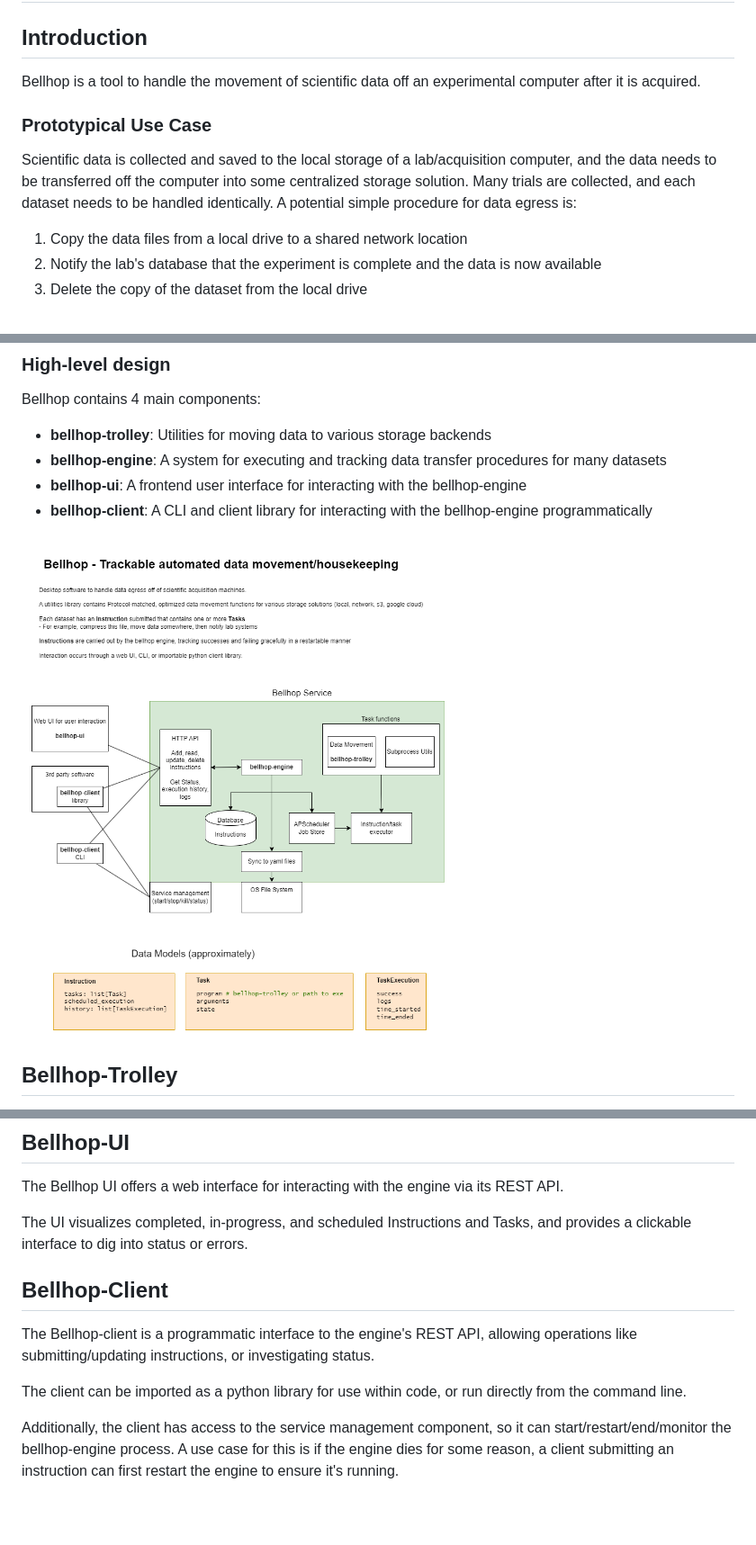
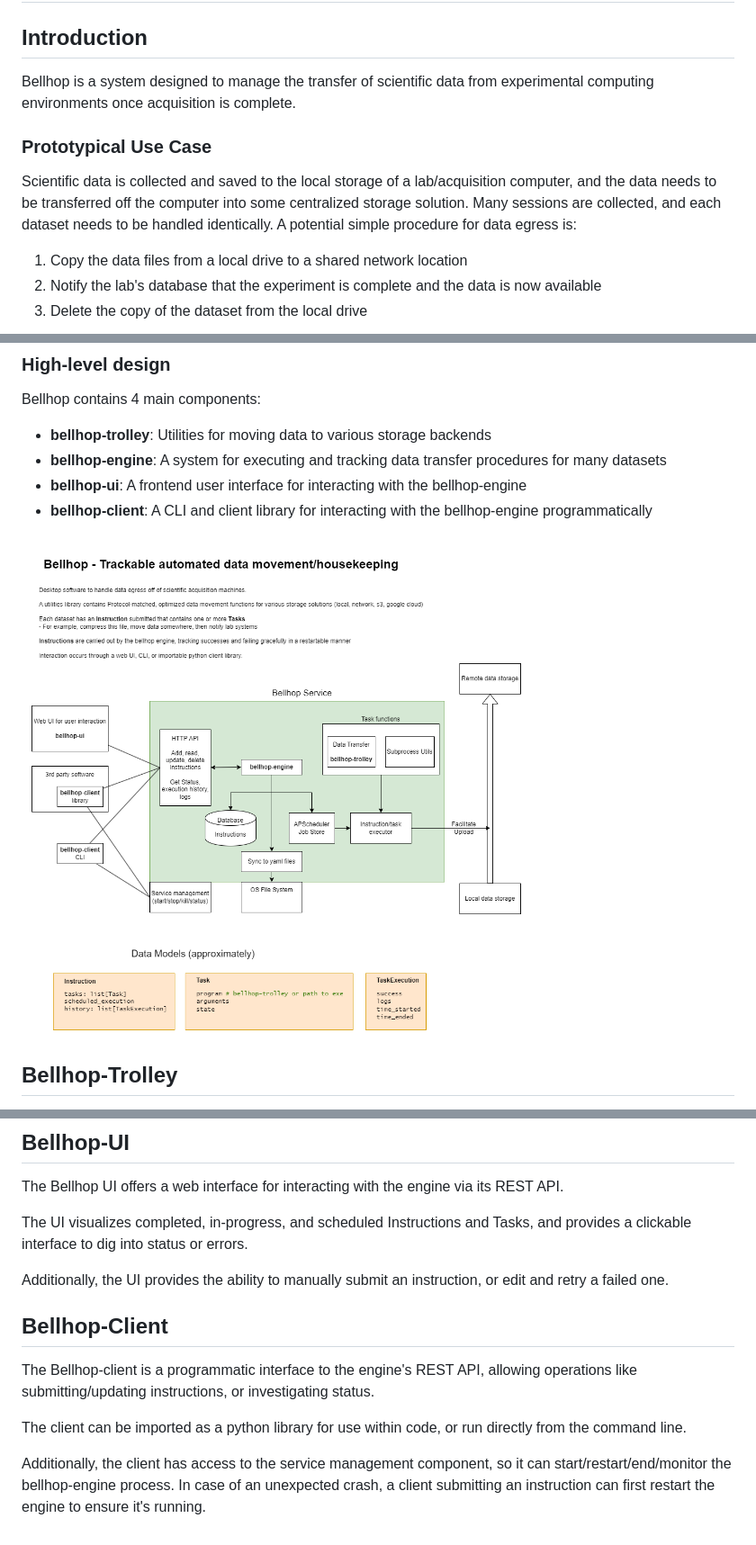
Before and after one commit to AllenNeuralDynamics/bellhop, a Markdown page: docs/architecture.md, 3 parts joined by grey strips. Shown at 90% size. Drawn GitHub-style; pictures changed too: docs/bellhop_architecture.png; blank space fills up the shorter version.

```diff
--- a/docs/architecture.md
+++ b/docs/architecture.md
@@ -2,11 +2,11 @@
 
 ## Introduction
 
-Bellhop is a tool to handle the movement of scientific data off an experimental computer after it is acquired.
+Bellhop is a system designed to manage the transfer of scientific data from experimental computing environments once acquisition is complete.
 
 ### Prototypical Use Case
 
-Scientific data is collected and saved to the local storage of a lab/acquisition computer, and the data needs to be transferred off the computer into some centralized storage solution. Many trials are collected, and each dataset needs to be handled identically. A potential simple procedure for data egress is:
+Scientific data is collected and saved to the local storage of a lab/acquisition computer, and the data needs to be transferred off the computer into some centralized storage solution. Many sessions are collected, and each dataset needs to be handled identically. A potential simple procedure for data egress is:
 
 1. Copy the data files from a local drive to a shared network location
 2. Notify the lab's database that the experiment is complete and the data is now available
@@ -143,10 +143,12 @@ The Bellhop UI offers a web interface for interacting with the engine via its RE
 
 The UI visualizes completed, in-progress, and scheduled Instructions and Tasks, and provides a clickable interface to dig into status or errors.
 
+Additionally, the UI provides the ability to manually submit an instruction, or edit and retry a failed one.
+
 ## Bellhop-Client
 
 The Bellhop-client is a programmatic interface to the engine's REST API, allowing operations like submitting/updating instructions, or investigating status.
 
 The client can be imported as a python library for use within code, or run directly from the command line.
 
-Additionally, the client has access to the service management component, so it can start/restart/end/monitor the bellhop-engine process. A use case for this is if the engine dies for some reason, a client submitting an instruction can first restart the engine to ensure it's running.
+Additionally, the client has access to the service management component, so it can start/restart/end/monitor the bellhop-engine process. In case of an unexpected crash, a client submitting an instruction can first restart the engine to ensure it's running.
```
Also changed, not shown: other parts of docs/architecture.md (+3 -3 lines), 1 other file.
